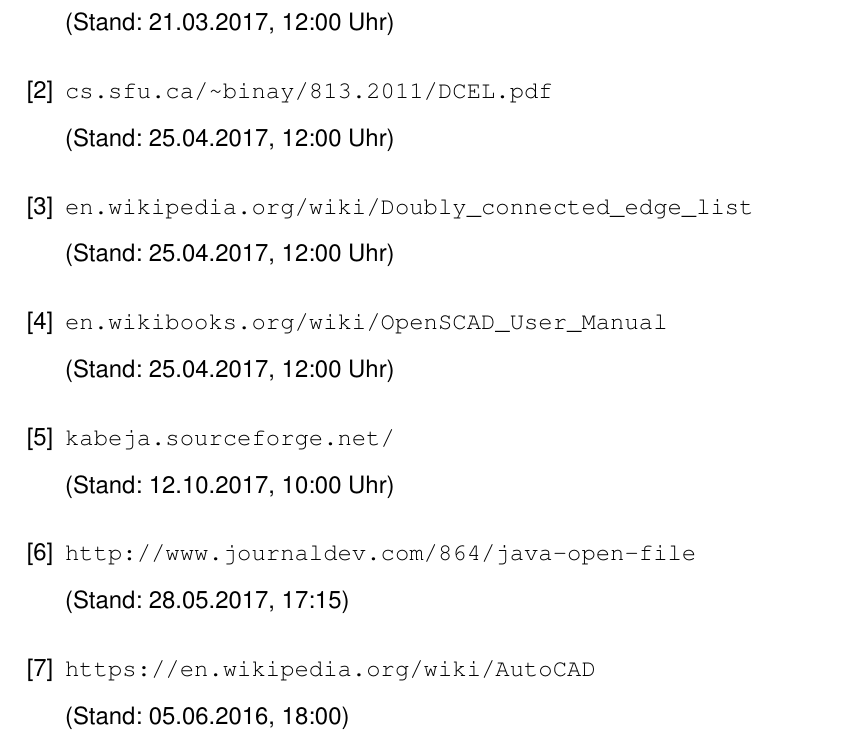
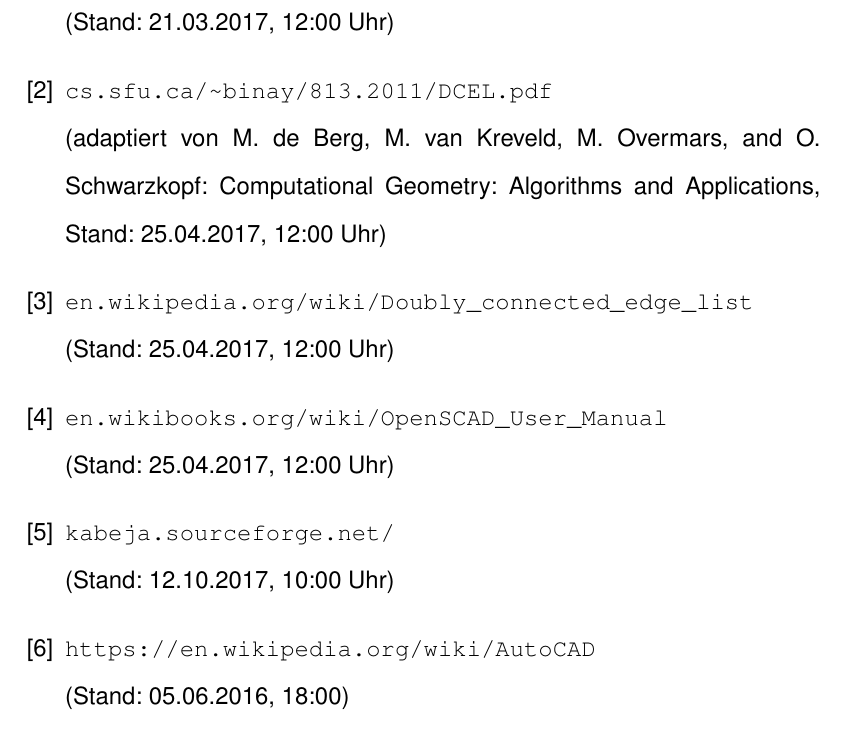
Before and after one commit to peoe/BeLL, a LaTeX document (dok/main.tex, which reads dok/Kapitel/007Quellenverzeichnis.tex): part of page 41 of 46, cut so that both start at the same text. Compiled offline with pdfLaTeX.

Commit message:
Updates PPP source

```diff
--- a/dok/Kapitel/007Quellenverzeichnis.tex
+++ b/dok/Kapitel/007Quellenverzeichnis.tex
@@ -4,7 +4,7 @@
 		\verb|de.wikipedia.org/wiki/Gau%C3%9Fsche_Trapezformel| \\ (Stand: 21.03.2017, 12:00 Uhr)
 
 	\bibitem{dcel} %
-		 \verb|cs.sfu.ca/~binay/813.2011/DCEL.pdf| \\ (Stand: 25.04.2017, 12:00 Uhr)
+		 \verb|cs.sfu.ca/~binay/813.2011/DCEL.pdf| \\ (adaptiert von M. de Berg, M. van Kreveld, M. Overmars, and O. Schwarzkopf: Computational Geometry: Algorithms and Applications, Stand: 25.04.2017, 12:00 Uhr)
 
 	\bibitem{dcelwiki} %
 		 \verb|en.wikipedia.org/wiki/Doubly_connected_edge_list| \\ (Stand: 25.04.2017, 12:00 Uhr)
@@ -15,8 +15,9 @@
 	\bibitem{kabeja}
 		 \verb|kabeja.sourceforge.net/| \\ (Stand: 12.10.2017, 10:00 Uhr)
 
-	\bibitem{openfile}
-		 \verb|http://www.journaldev.com/864/java-open-file| \\ (Stand: 28.05.2017, 17:15)
+		% Sinnhaftigkeit debattierbar
+	%\bibitem{openfile}
+		%\verb|http://www.journaldev.com/864/java-open-file| \\ (Stand: 28.05.2017, 17:15)
 
 	\bibitem{autocadwiki} %
 		 \verb|https://en.wikipedia.org/wiki/AutoCAD| \\ (Stand: 05.06.2016, 18:00)
```
